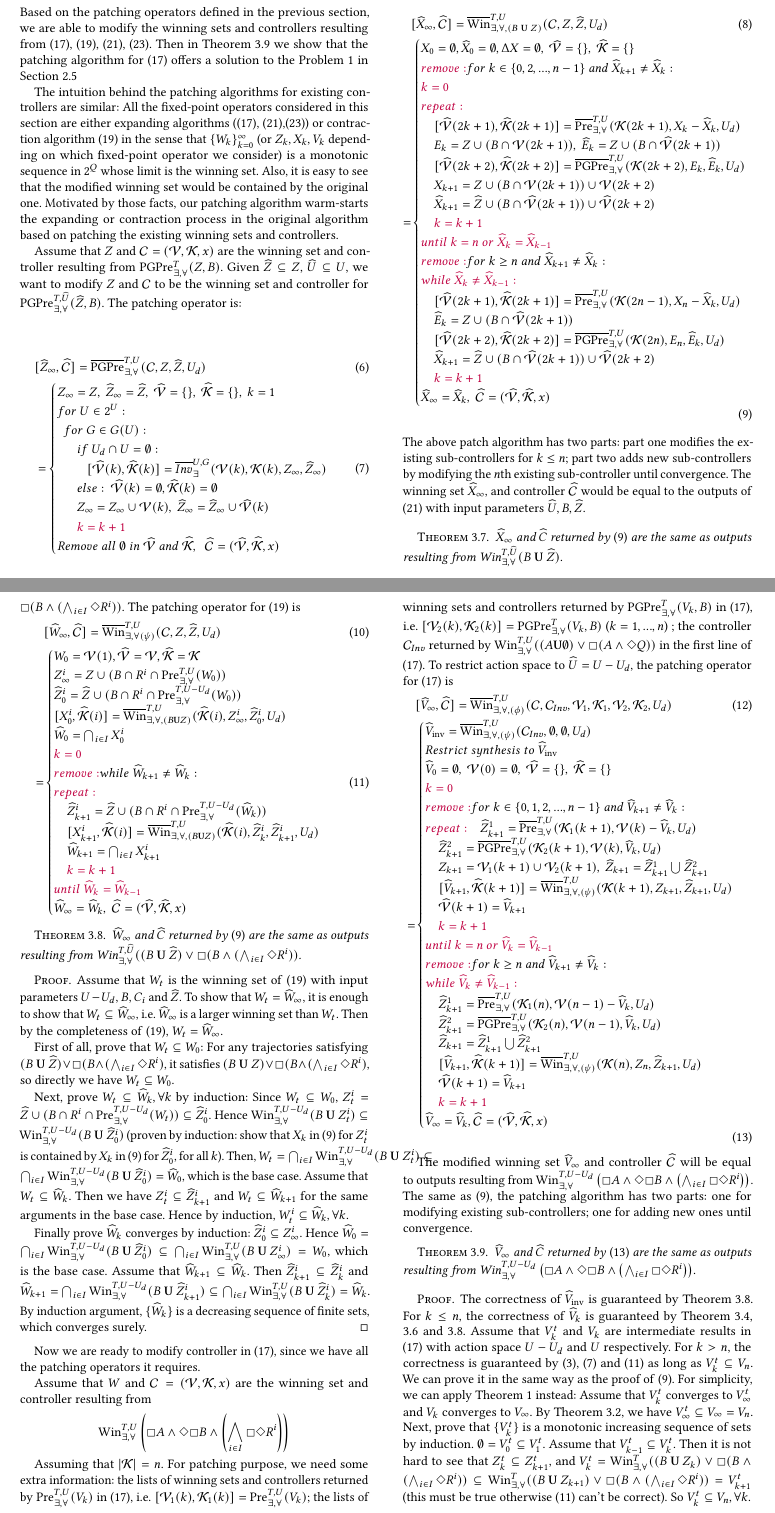
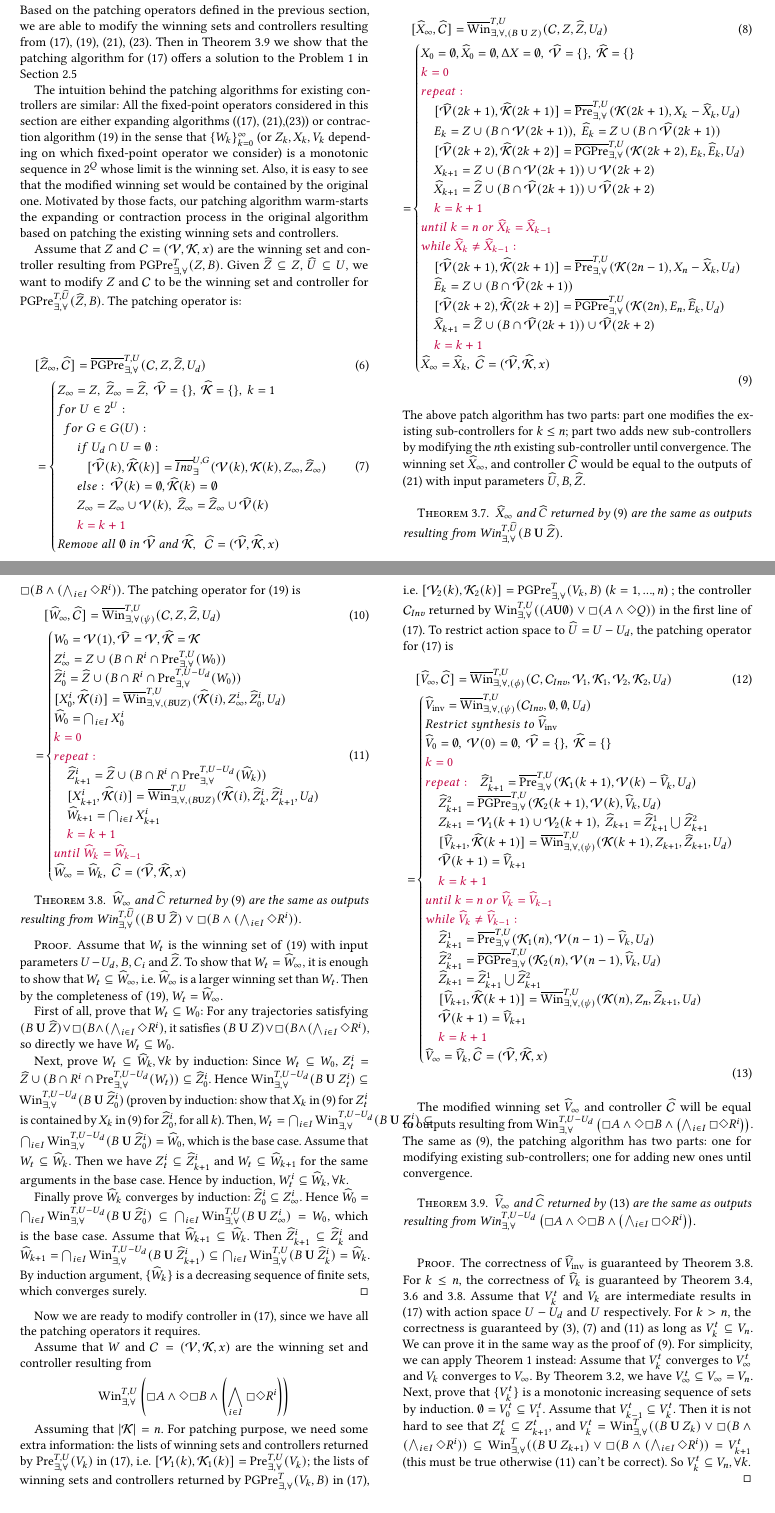
Before and after one commit to zexiangliu/synt2018, a LaTeX paper (warmstart-sigconf.tex, which reads warmstart-body.tex): two parts of pages 6 and 7 of 11, joined at a grey line, cut so that both start at the same text, the shorter picture padded with empty space. Compiled offline with pdfLaTeX.

Commit message:
quick fix

```diff
--- a/warmstart-body.tex
+++ b/warmstart-body.tex
@@ -502,7 +502,7 @@ Assume that $ X_\infty $ and $ \mathcal{C}=(\mathcal{V},\mathcal{K},x) $ are the
 &[\widehat{X}_\infty, \widehat{\mathcal{C}}]=\overline{\text{Win}}^{T, U}_{\exists,\forall, (B\mathbf{\ U\ }Z)}(\mathcal{C},Z,\widehat{Z}, U_d)\\
 =&\begin{cases}
 X_0 = \emptyset, \widehat{X}_0 = \emptyset, \Delta X = \emptyset, \ \widehat{\mathcal{V}}=\{\},\ \widehat{\mathcal{K}}=\{\}\\
-{\color{purple} remove: } for ~ k\in \{0,2,...,n-1\}\ and\ \widehat{X}_{k+1}\not=\widehat{X}_k:\\
+%{\color{purple} remove: } for ~ k\in \{0,2,...,n-1\}\ and\ \widehat{X}_{k+1}\not=\widehat{X}_k:\\
 {\color{purple} k = 0}\\
 {\color{purple} repeat:}\\
 \ \ \ \ [\widehat{\mathcal{V}}(2k+1),\widehat{\mathcal{K}}(2k+1)] = \overline{\text{Pre}}_{\exists,\forall}^{T,U}(\mathcal{K}(2k+1),X_{k}-\widehat{X}_{k}, U_d)\\
@@ -512,7 +512,7 @@ X_0 = \emptyset, \widehat{X}_0 = \emptyset, \Delta X = \emptyset, \ \widehat{\ma
 \ \ \ \ \widehat{X}_{k+1} =\widehat{Z}\cup (B\cap \widehat{\mathcal{V}}(2k+1)) \cup \widehat{\mathcal{V}}(2k+2)\\
 \ \ \ \ {\color{purple} k = k +1}\\
 {\color{purple} until \ k = n \ or \ \widehat{X}_{k}=\widehat{X}_{k-1}}\\
-{\color{purple} remove: }for~k\geq n\ and\ \widehat{X}_{k+1}\not=\widehat{X}_k:	\\
+%{\color{purple} remove: }for~k\geq n\ and\ \widehat{X}_{k+1}\not=\widehat{X}_k:	\\
 {\color{purple} while \ \widehat{X}_{k}\not=\widehat{X}_{k-1}:}\\
 \ \ \ \ [\widehat{\mathcal{V}}(2k+1),\widehat{\mathcal{K}}(2k+1)] = \overline{\text{Pre}}_{\exists,\forall}^{T,U}(\mathcal{K}(2n-1),X_{n}-\widehat{X}_{k}, U_d)\\
 \ \ \ \ \widehat{E}_k =  Z\cup (B\cap \widehat{\mathcal{V}}(2k+1))\\
@@ -546,7 +546,7 @@ Z_{\infty}^i = Z\cup (B\cap R^i\cap \text{Pre}_{\exists, \forall}^{T,U}(W_0))\\
 [X^i_0,\widehat{\mathcal{K}}(i)] = \overline{\text{Win}}^{T,U}_{\exists,\forall, (B\mathbf{U}Z)}(\widehat{\mathcal{K}}(i),Z_\infty^i,\widehat{Z}_0^i, U_d)\\
 \widehat{W}_{0} = \bigcap_{i\in I} X^i_0\\
 {\color{purple} k=0}\\
-{\color{purple} remove:} while\ \widehat{W}_{k+1}\not=\widehat{W}_k:\\
+%{\color{purple} remove:} while\ \widehat{W}_{k+1}\not=\widehat{W}_k:\\
 {\color{purple} repeat:}\\
 \ \ \ \ \widehat{Z}_{k+1}^i = \widehat{Z} \cup (B\cap R^i\cap \text{Pre}_{\exists, \forall}^{T,U-U_d}(\widehat{W}_k))\\
 \ \ \ \ [X^i_{k+1},\widehat{\mathcal{K}}(i)]=\overline{\text{Win}}^{T,U}_{\exists,\forall,(B\mathbf{U}Z)}(\widehat{\mathcal{K}}(i),\widehat{Z}_k^i,\widehat{Z}_{k+1}^i, U_d)\\
@@ -586,7 +586,7 @@ Assuming that $ \vert \mathcal{K}\vert = n $. For patching purpose, we need some
 Restrict~ synthesis~ to~ \widehat{V}_{\text{inv}}\\
 \widehat{V}_0 = \emptyset,\ \mathcal{V}(0)=\emptyset,\ \widehat{\mathcal{V}}=\{\},\ \widehat{\mathcal{K}}=\{\}\\
 {\color{purple} k=0}\\
-{\color{purple} remove:} for~k\in \{0,1,2,...,n-1\}\ and\ \widehat{V}_{k+1}\not=\widehat{V}_k:\\
+%{\color{purple} remove:} for~k\in \{0,1,2,...,n-1\}\ and\ \widehat{V}_{k+1}\not=\widehat{V}_k:\\
 {\color{purple} repeat:}
 \ \ \ \ \widehat{Z}_{k+1}^1 =  \overline{\text{Pre}}_{\exists,\forall}^{T,U}(\mathcal{K}_1(k+1),\mathcal{V}(k)-\widehat{V}_k,U_d)\\
 \ \ \ \ \widehat{Z}_{k+1}^2 = \overline{\text{PGPre}}_{\exists,\forall}^{T,U} ( \mathcal{K}_2(k+1),\mathcal{V}(k), \widehat{V}_k,U_d)\\
@@ -595,7 +595,7 @@ Restrict~ synthesis~ to~ \widehat{V}_{\text{inv}}\\
 \ \ \ \ \widehat{\mathcal{V}}(k+1)=\widehat{V}_{k+1}\\
 \ \ \ \ {\color{purple} k = k+1}\\
 {\color{purple} until \ k=n \ or \ \widehat{V}_{k}=\widehat{V}_{k-1} }\\
-{\color{purple} remove:} for~ k\geq n\ and\ \widehat{V}_{k+1}\not=\widehat{V}_k:\\
+%{\color{purple} remove:} for~ k\geq n\ and\ \widehat{V}_{k+1}\not=\widehat{V}_k:\\
 {\color{purple} while \ \widehat{V}_{k}\not=\widehat{V}_{k-1}:}\\
 \ \ \ \ \widehat{Z}_{k+1}^1 =  \overline{\text{Pre}}_{\exists,\forall}^{T,U}(\mathcal{K}_1(n),\mathcal{V}(n-1)-\widehat{V}_k,U_d)\\
 \ \ \ \ \widehat{Z}_{k+1}^2 = \overline{\text{PGPre}}_{\exists,\forall}^{T,U} ( \mathcal{K}_2(n),\mathcal{V}(n-1), \widehat{V}_k,U_d)\\
```
Also changed, not shown: appendix.tex (+3 -3 lines), warmstart-body.tex (2 more changed lines).
